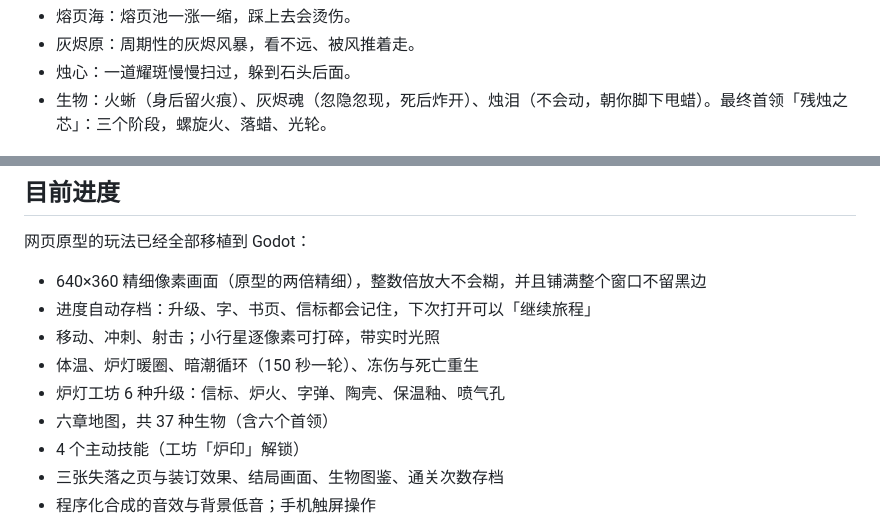
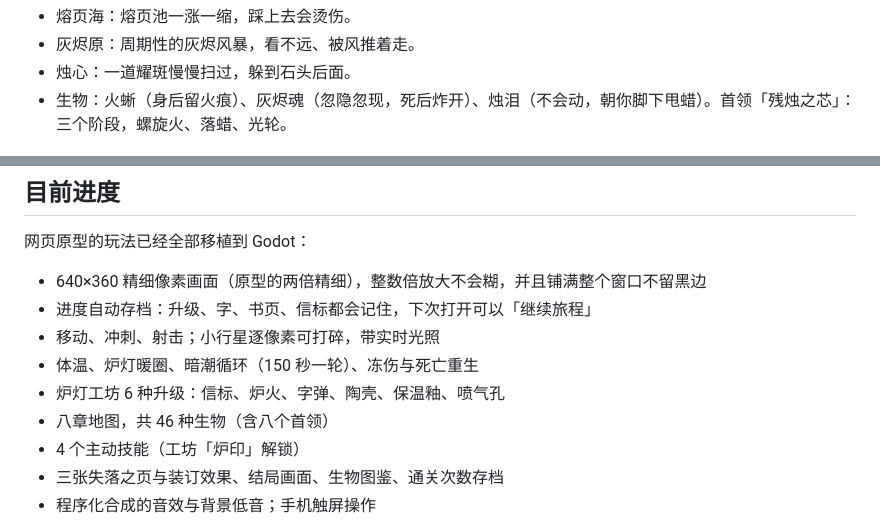
Before and after one commit to nuetraine/sanye, a Markdown page: README.md, 2 parts joined by grey strips. GitHub-like rendering.

```diff
--- a/README.md
+++ b/README.md
@@ -129,6 +129,6 @@ godot --path .
 - 熔页海：熔页池一涨一缩，踩上去会烫伤。
 - 灰烬原：周期性的灰烬风暴，看不远、被风推着走。
 - 烛心：一道耀斑慢慢扫过，躲到石头后面。
-- 生物：火蜥（身后留火痕）、灰烬魂（忽隐忽现，死后炸开）、烛泪（不会动，朝你脚下甩蜡）。最终首领「残烛之芯」：三个阶段，螺旋火、落蜡、光轮。
+- 生物：火蜥（身后留火痕）、灰烬魂（忽隐忽现，死后炸开）、烛泪（不会动，朝你脚下甩蜡）。首领「残烛之芯」：三个阶段，螺旋火、落蜡、光轮。
 
 ![第四到六章的生物](docs/screenshot-ch456.png)
@@ -189,7 +207,7 @@ godot --path .
 - 移动、冲刺、射击；小行星逐像素可打碎，带实时光照
 - 体温、炉灯暖圈、暗潮循环（150 秒一轮）、冻伤与死亡重生
 - 炉灯工坊 6 种升级：信标、炉火、字弹、陶壳、保温釉、喷气孔
-- 六章地图，共 37 种生物（含六个首领）
+- 八章地图，共 46 种生物（含八个首领）
 - 4 个主动技能（工坊「炉印」解锁）
 - 三张失落之页与装订效果、结局画面、生物图鉴、通关次数存档
 - 程序化合成的音效与背景低音；手机触屏操作
```
Also changed, not shown: other parts of README.md (+20 -2 lines), docs/screenshot-ch78.png (added), 7 other files.
